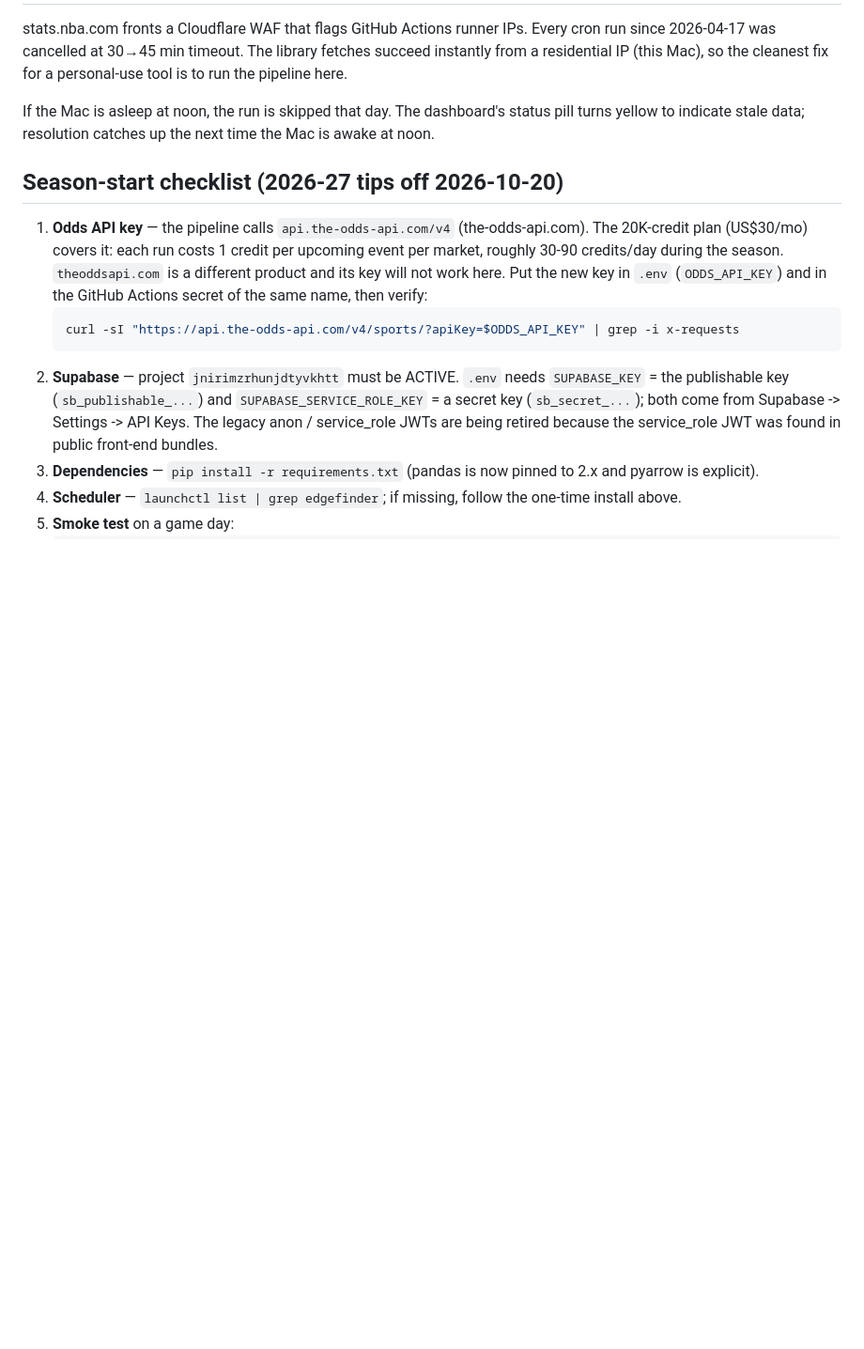
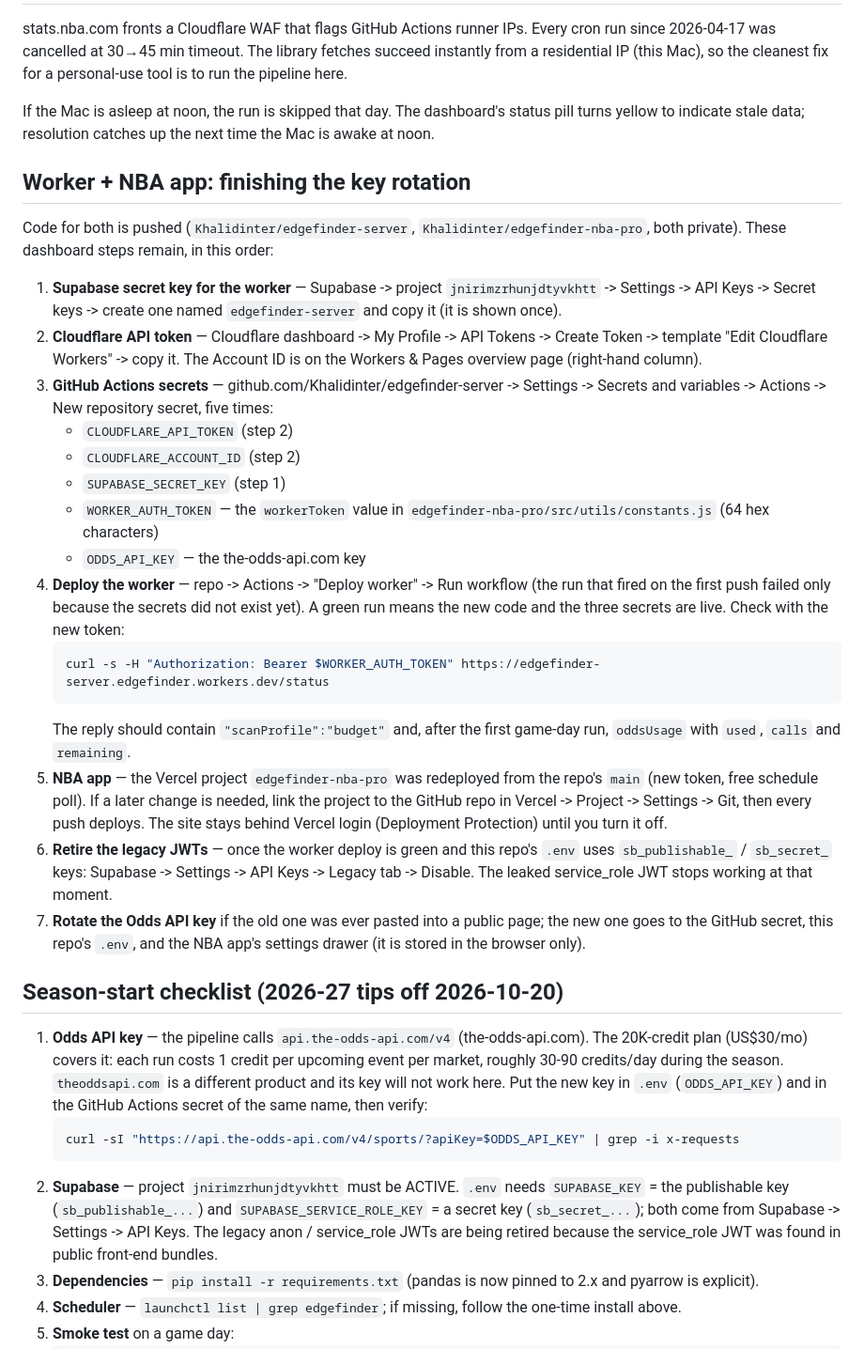
Before and after one commit to Khalidinter/edgefinder-pro-assist-, a Markdown page: ops/README.md, the part around the change. Shown at 94% size. Drawn GitHub-style; blank space fills up the shorter version.

````diff
--- a/ops/README.md
+++ b/ops/README.md
@@ -46,6 +46,44 @@ If the Mac is asleep at noon, the run is skipped that day. The dashboard's
 status pill turns yellow to indicate stale data; resolution catches up the next
 time the Mac is awake at noon.
 
+## Worker + NBA app: finishing the key rotation
+
+Code for both is pushed (`Khalidinter/edgefinder-server`, `Khalidinter/edgefinder-nba-pro`,
+both private). These dashboard steps remain, in this order:
+
+1. **Supabase secret key for the worker** — Supabase -> project `jnirimzrhunjdtyvkhtt` ->
+   Settings -> API Keys -> Secret keys -> create one named `edgefinder-server` and copy it
+   (it is shown once).
+2. **Cloudflare API token** — Cloudflare dashboard -> My Profile -> API Tokens -> Create
+   Token -> template "Edit Cloudflare Workers" -> copy it. The Account ID is on the
+   Workers & Pages overview page (right-hand column).
+3. **GitHub Actions secrets** — github.com/Khalidinter/edgefinder-server -> Settings ->
+   Secrets and variables -> Actions -> New repository secret, five times:
+   - `CLOUDFLARE_API_TOKEN` (step 2)
+   - `CLOUDFLARE_ACCOUNT_ID` (step 2)
+   - `SUPABASE_SECRET_KEY` (step 1)
+   - `WORKER_AUTH_TOKEN` — the `workerToken` value in
+     `edgefinder-nba-pro/src/utils/constants.js` (64 hex characters)
+   - `ODDS_API_KEY` — the the-odds-api.com key
+4. **Deploy the worker** — repo -> Actions -> "Deploy worker" -> Run workflow (the run that
+   fired on the first push failed only because the secrets did not exist yet). A green run
+   means the new code and the three secrets are live. Check with the new token:
+   ```bash
+   curl -s -H "Authorization: Bearer $WORKER_AUTH_TOKEN" https://edgefinder-server.edgefinder.workers.dev/status
+   ```
+   The reply should contain `"scanProfile":"budget"` and, after the first game-day run,
+   `oddsUsage` with `used`, `calls` and `remaining`.
+5. **NBA app** — the Vercel project `edgefinder-nba-pro` was redeployed from the repo's
+   `main` (new token, free schedule poll). If a later change is needed, link the project to
+   the GitHub repo in Vercel -> Project -> Settings -> Git, then every push deploys.
+   The site stays behind Vercel login (Deployment Protection) until you turn it off.
+6. **Retire the legacy JWTs** — once the worker deploy is green and this repo's `.env`
+   uses `sb_publishable_` / `sb_secret_` keys: Supabase -> Settings -> API Keys ->
+   Legacy tab -> Disable. The leaked service_role JWT stops working at that moment.
+7. **Rotate the Odds API key** if the old one was ever pasted into a public page; the new
+   one goes to the GitHub secret, this repo's `.env`, and the NBA app's settings drawer
+   (it is stored in the browser only).
+
 ## Season-start checklist (2026-27 tips off 2026-10-20)
 
 1. **Odds API key** — the pipeline calls `api.the-odds-api.com/v4` (the-odds-api.com).
````
Also changed, not shown: ops/odds-api-credit-audit-2026-10.md (+58 -4 lines).
